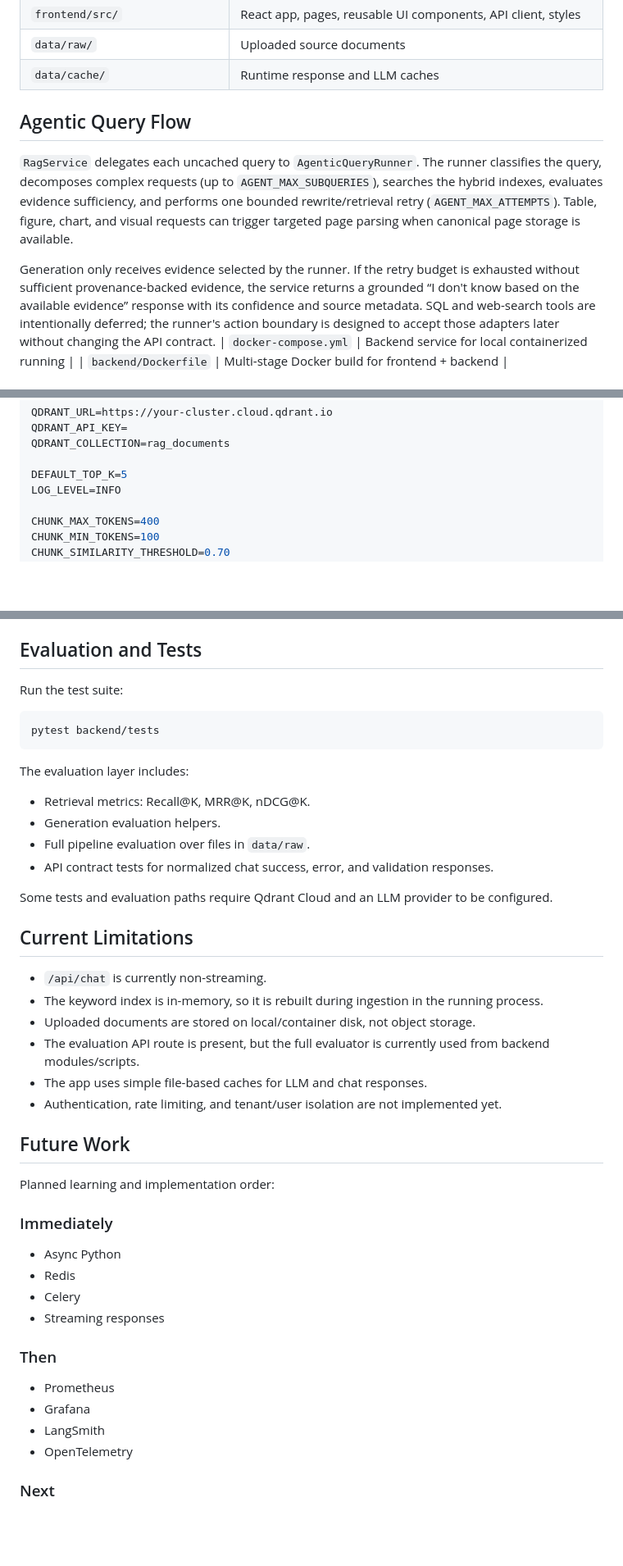
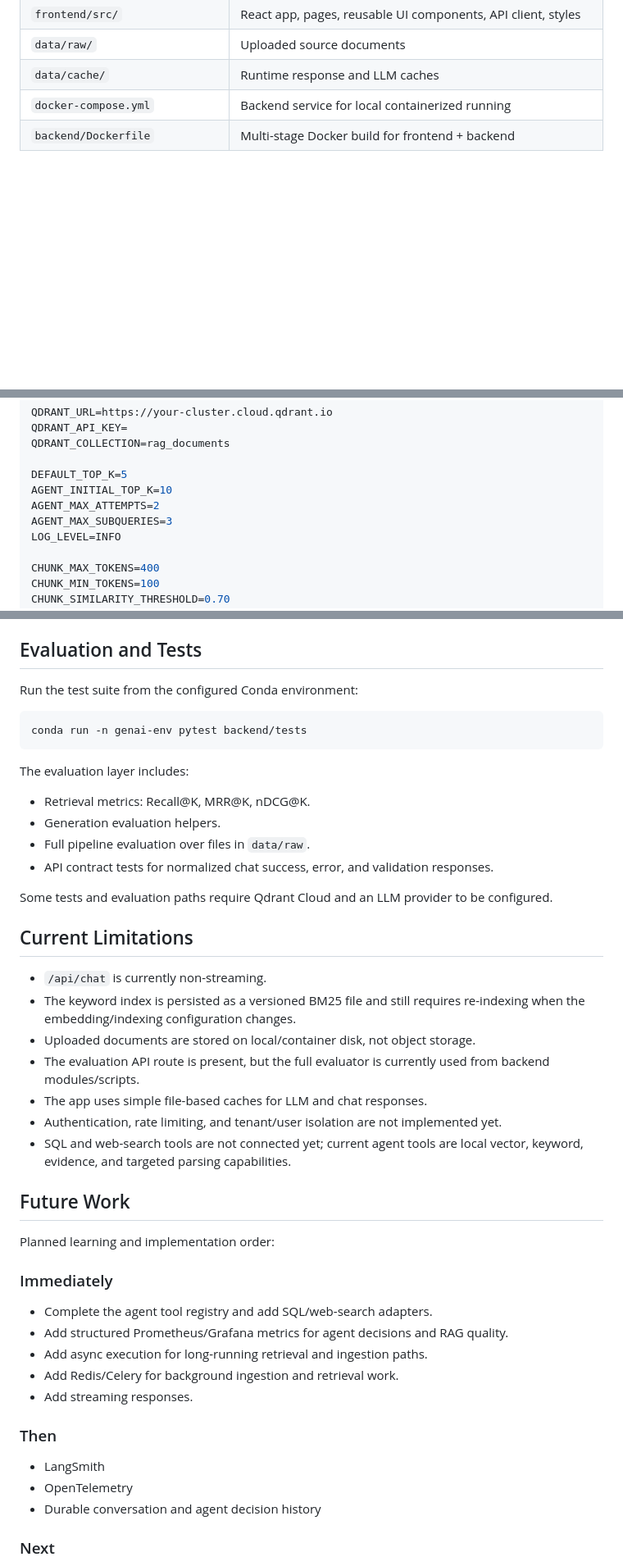
Before and after one commit to Ashutosh-Mishra21/RAG_QA_System, a Markdown page: README.md, 3 parts joined by grey strips. Shown at 82% size. Rendered like a GitHub page; blank space fills up the shorter version.

````diff
--- a/README.md
+++ b/README.md
@@ -124,22 +201,6 @@ flowchart LR
 | `frontend/src/` | React app, pages, reusable UI components, API client, styles |
 | `data/raw/` | Uploaded source documents |
 | `data/cache/` | Runtime response and LLM caches |
-
-## Agentic Query Flow
-
-`RagService` delegates each uncached query to `AgenticQueryRunner`. The runner
-classifies the query, decomposes complex requests (up to
-`AGENT_MAX_SUBQUERIES`), searches the hybrid indexes, evaluates evidence
-sufficiency, and performs one bounded rewrite/retrieval retry
-(`AGENT_MAX_ATTEMPTS`). Table, figure, chart, and visual requests can trigger
-targeted page parsing when canonical page storage is available.
-
-Generation only receives evidence selected by the runner. If the retry budget
-is exhausted without sufficient provenance-backed evidence, the service returns
-a grounded “I don't know based on the available evidence” response with its
-confidence and source metadata. SQL and web-search tools are intentionally
-deferred; the runner's action boundary is designed to accept those adapters
-later without changing the API contract.
 | `docker-compose.yml` | Backend service for local containerized running |
 | `backend/Dockerfile` | Multi-stage Docker build for frontend + backend |
 
@@ -346,6 +407,9 @@ QDRANT_API_KEY=
 QDRANT_COLLECTION=rag_documents
 
 DEFAULT_TOP_K=5
+AGENT_INITIAL_TOP_K=10
+AGENT_MAX_ATTEMPTS=2
+AGENT_MAX_SUBQUERIES=3
 LOG_LEVEL=INFO
 
 CHUNK_MAX_TOKENS=400
@@ -384,10 +448,10 @@ The Docker image:
 
 ## Evaluation and Tests
 
-Run the test suite:
+Run the test suite from the configured Conda environment:
 
-```bash
-pytest backend/tests
+```powershell
+conda run -n genai-env pytest backend/tests
 ```
 
 The evaluation layer includes:
@@ -402,11 +466,14 @@ Some tests and evaluation paths require Qdrant Cloud and an LLM provider to be c
 ## Current Limitations
 
 - `/api/chat` is currently non-streaming.
-- The keyword index is in-memory, so it is rebuilt during ingestion in the running process.
+- The keyword index is persisted as a versioned BM25 file and still requires
+ re-indexing when the embedding/indexing configuration changes.
 - Uploaded documents are stored on local/container disk, not object storage.
 - The evaluation API route is present, but the full evaluator is currently used from backend modules/scripts.
 - The app uses simple file-based caches for LLM and chat responses.
 - Authentication, rate limiting, and tenant/user isolation are not implemented yet.
+- SQL and web-search tools are not connected yet; current agent tools are local
+  vector, keyword, evidence, and targeted parsing capabilities.
 
 ## Future Work
 
@@ -414,17 +481,17 @@ Planned learning and implementation order:
 
 ### Immediately
 
-- Async Python
-- Redis
-- Celery
-- Streaming responses
+- Complete the agent tool registry and add SQL/web-search adapters.
+- Add structured Prometheus/Grafana metrics for agent decisions and RAG quality.
+- Add async execution for long-running retrieval and ingestion paths.
+- Add Redis/Celery for background ingestion and retrieval work.
+- Add streaming responses.
 
 ### Then
 
-- Prometheus
-- Grafana
 - LangSmith
 - OpenTelemetry
+- Durable conversation and agent decision history
 
 ### Next
 
````
Also changed, not shown: other parts of README.md (+102 -3 lines).
